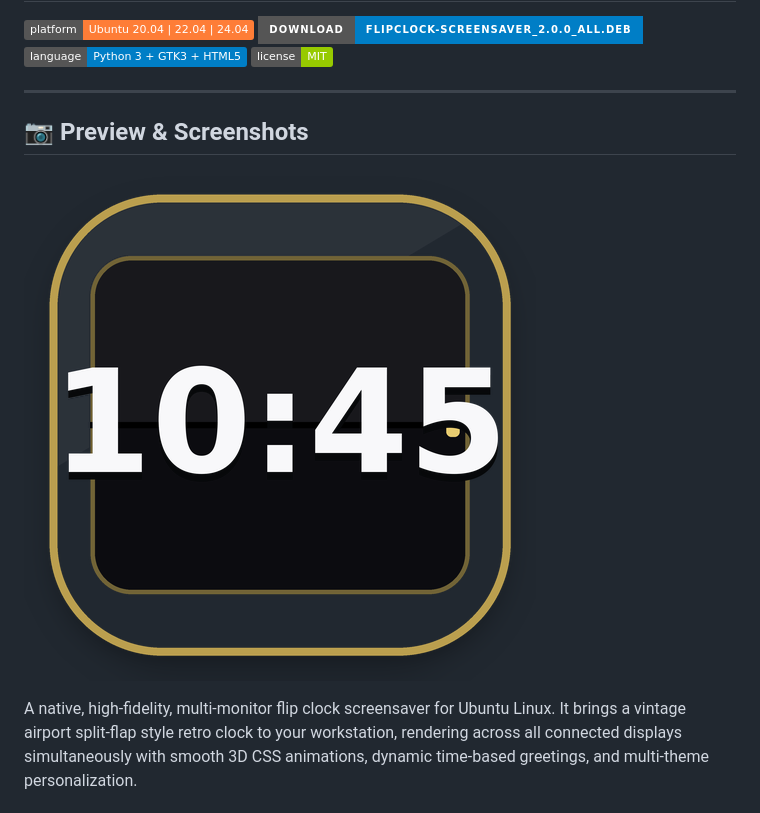
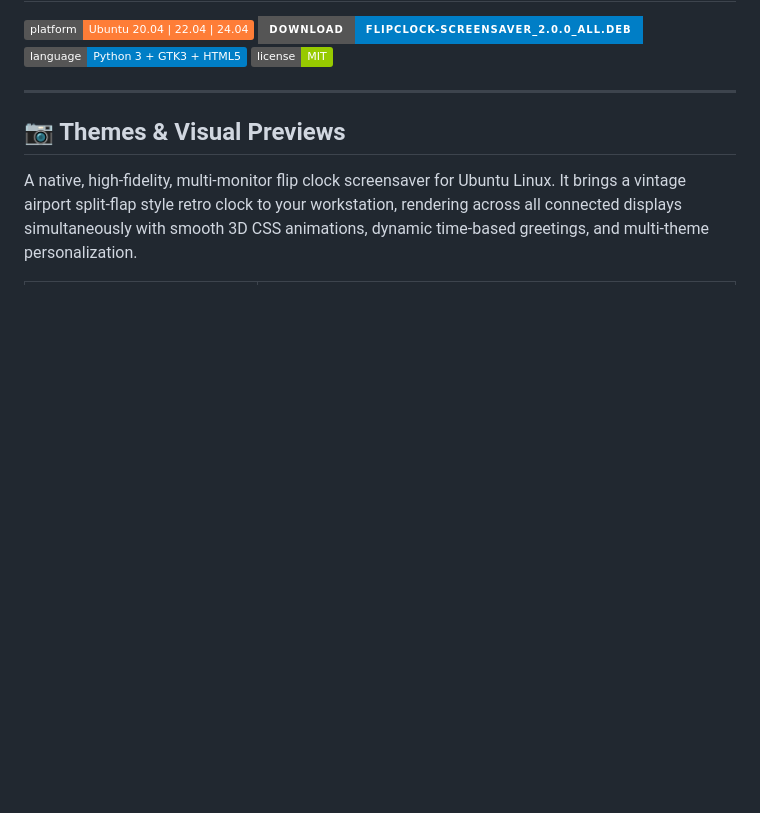
Before and after one commit to smit-darji/ubuntu-flipclock-screensaver, a Markdown page: README.md, the part around one of its changes. Rendered like a GitHub page; badges without logos; blank space fills up the shorter version.

Commit message:
docs(readme): Add theme preview screenshot gallery for all 6 themes

```diff
--- a/README.md
+++ b/README.md
@@ -7,8 +7,6 @@
 
 ---
 
-## 📷 Preview & Screenshots
-
-![Flip Clock Screensaver Fullscreen Preview](screenshot.png)
+## 📷 Themes & Visual Previews
 
 A native, high-fidelity, multi-monitor flip clock screensaver for Ubuntu Linux. It brings a vintage airport split-flap style retro clock to your workstation, rendering across all connected displays simultaneously with smooth 3D CSS animations, dynamic time-based greetings, and multi-theme personalization.
```
Also changed, not shown: other parts of README.md (+9 -0 lines), assets/theme_classic_retro.png (added), assets/theme_dark_gold.png (added), assets/theme_emerald_oled.png (added), assets/theme_midnight_cyber.png (added), assets/theme_minimal_light.png (added), assets/theme_sunset_glow.png (added), 2 other files.
